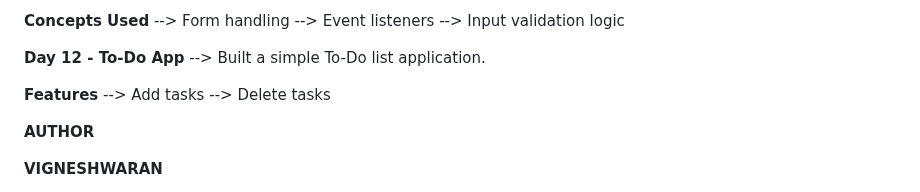
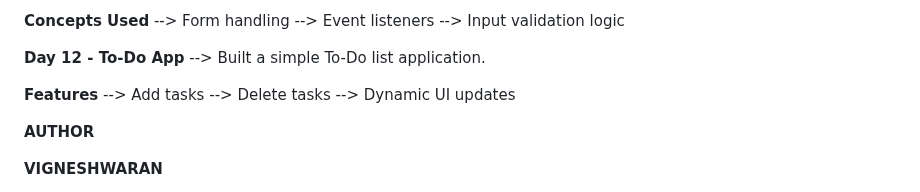
Before and after one commit to Vignesh-blazewolf/Frontend-Learning-Journey, a Markdown page: README.md, the part around the change. Rendered like a GitHub page.

Commit message:
Add dynamic UI updates to features list

```diff
--- a/README.md
+++ b/README.md
@@ -119,6 +119,7 @@ The goal of this repository is to maintain consistent development activity while
 **Features**
 --> Add tasks
 --> Delete tasks
+--> Dynamic UI updates
 
 
 
```
